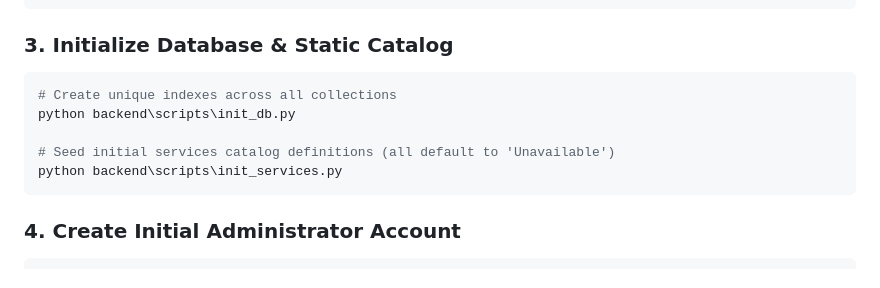
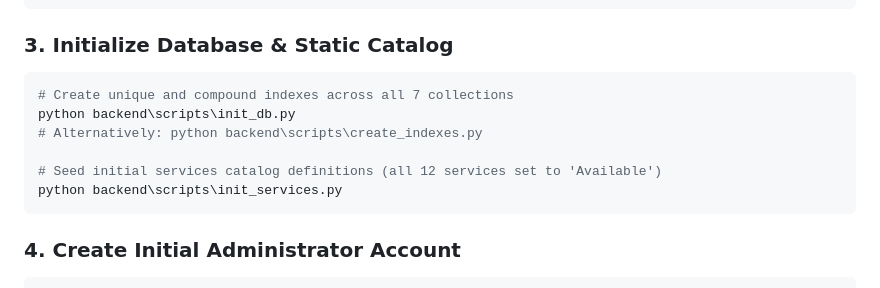
Before and after one commit to dommetisai10/municipal-civic-portal, a Markdown page: README.md, the part around the change. Rendered like a GitHub page.

Commit message:
docs: update README with create_indexes.py and Available catalog description

````diff
--- a/README.md
+++ b/README.md
@@ -123,10 +123,11 @@ cp backend\.env.example backend\.env
 
 ### 3. Initialize Database & Static Catalog
 ```powershell
-# Create unique indexes across all collections
+# Create unique and compound indexes across all 7 collections
 python backend\scripts\init_db.py
+# Alternatively: python backend\scripts\create_indexes.py
 
-# Seed initial services catalog definitions (all default to 'Unavailable')
+# Seed initial services catalog definitions (all 12 services set to 'Available')
 python backend\scripts\init_services.py
 ```
 
````
